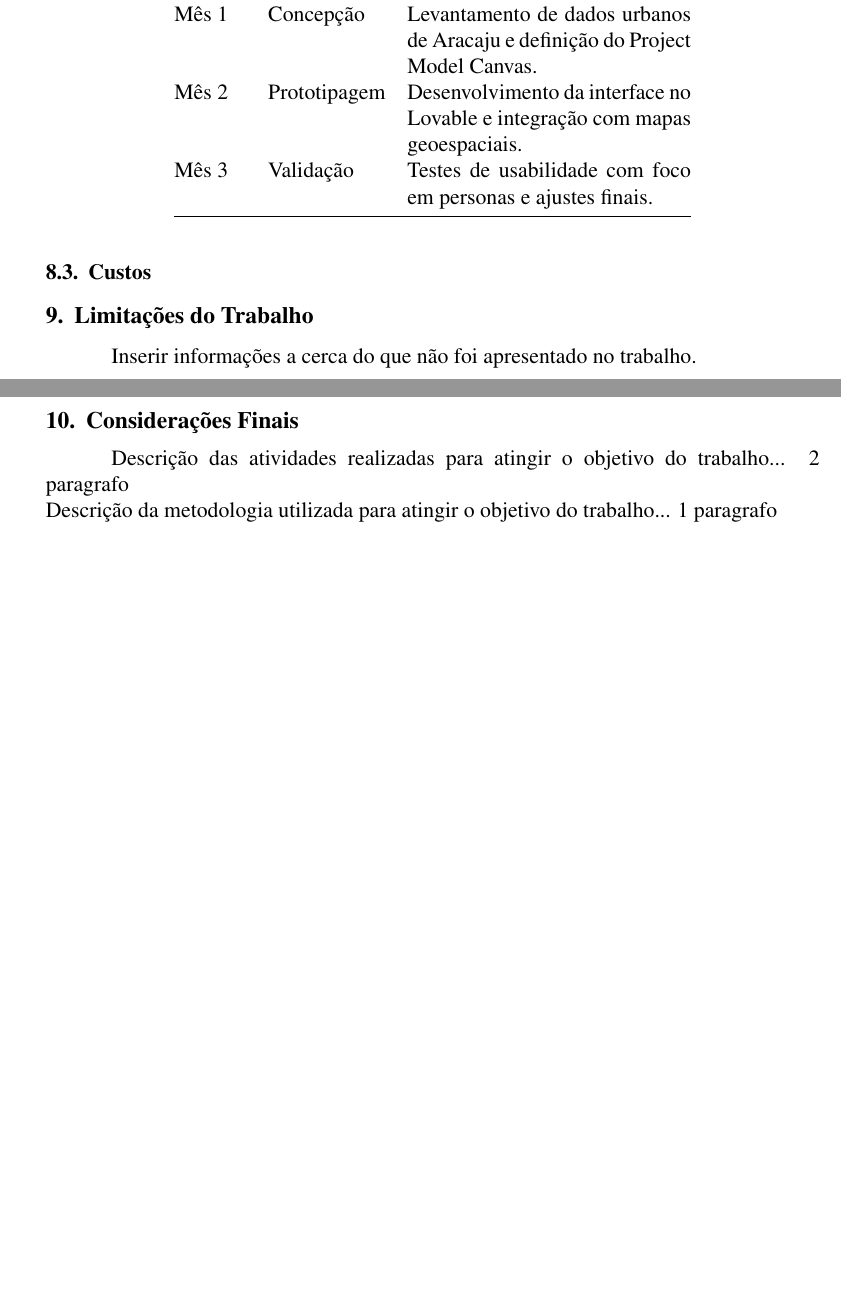
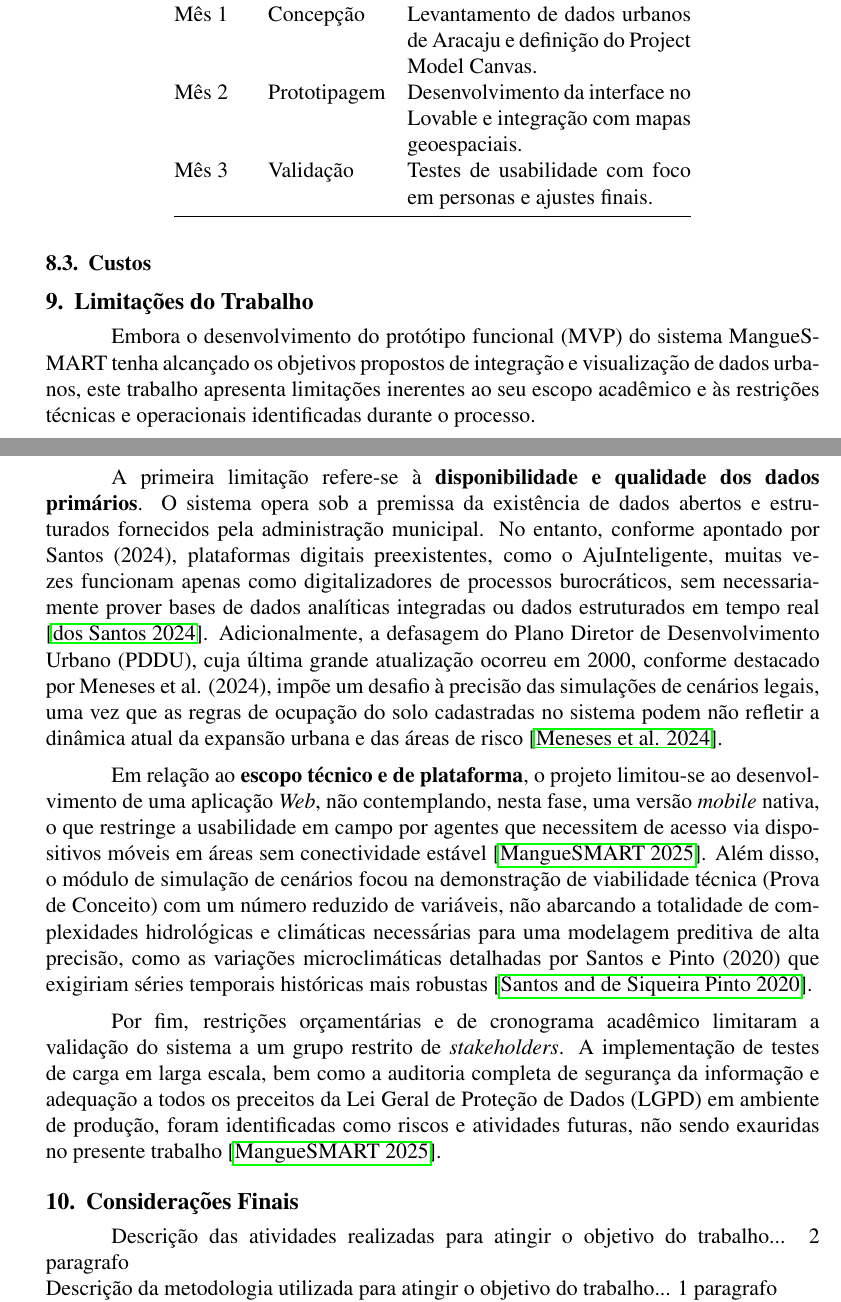
Before and after one commit to motamarcelo/sad_ufs_2025_2, a LaTeX paper (artigo_sad_2026.tex): two parts of pages 6 and 7 of 7 before the commit and two parts of pages 6 and 7 of 8 after it, joined at a grey line, cut so that both start at the same text, the shorter picture padded with empty space. Compiled offline with pdfLaTeX.

Commit message:
Limitacoes do trabalho

```diff
--- a/artigo_sad_2026.tex
+++ b/artigo_sad_2026.tex
@@ -230,8 +230,13 @@ Mês 3 & Validação & Testes de usabilidade com foco em personas e ajustes fina
 
 \section{Limitações do Trabalho} \label{sec:ameacas}
 
-Inserir informações a cerca do que não foi apresentado no trabalho.
+Embora o desenvolvimento do protótipo funcional (MVP) do sistema MangueSMART tenha alcançado os objetivos propostos de integração e visualização de dados urbanos, este trabalho apresenta limitações inerentes ao seu escopo acadêmico e às restrições técnicas e operacionais identificadas durante o processo.
 
+A primeira limitação refere-se à \textbf{disponibilidade e qualidade dos dados primários}. O sistema opera sob a premissa da existência de dados abertos e estruturados fornecidos pela administração municipal. No entanto, conforme apontado por Santos (2024), plataformas digitais preexistentes, como o AjuInteligente, muitas vezes funcionam apenas como digitalizadores de processos burocráticos, sem necessariamente prover bases de dados analíticas integradas ou dados estruturados em tempo real \cite{Santos2024}. Adicionalmente, a defasagem do Plano Diretor de Desenvolvimento Urbano (PDDU), cuja última grande atualização ocorreu em 2000, conforme destacado por Meneses et al. (2024), impõe um desafio à precisão das simulações de cenários legais, uma vez que as regras de ocupação do solo cadastradas no sistema podem não refletir a dinâmica atual da expansão urbana e das áreas de risco \cite{Meneses2024}.
+
+Em relação ao \textbf{escopo técnico e de plataforma}, o projeto limitou-se ao desenvolvimento de uma aplicação \textit{Web}, não contemplando, nesta fase, uma versão \textit{mobile} nativa, o que restringe a usabilidade em campo por agentes que necessitem de acesso via dispositivos móveis em áreas sem conectividade estável \cite{SAD2025}. Além disso, o módulo de simulação de cenários focou na demonstração de viabilidade técnica (Prova de Conceito) com um número reduzido de variáveis, não abarcando a totalidade de complexidades hidrológicas e climáticas necessárias para uma modelagem preditiva de alta precisão, como as variações microclimáticas detalhadas por Santos e Pinto (2020) que exigiriam séries temporais históricas mais robustas \cite{SantosPinto2020}.
+
+Por fim, restrições orçamentárias e de cronograma acadêmico limitaram a validação do sistema a um grupo restrito de \textit{stakeholders}. A implementação de testes de carga em larga escala, bem como a auditoria completa de segurança da informação e adequação a todos os preceitos da Lei Geral de Proteção de Dados (LGPD) em ambiente de produção, foram identificadas como riscos e atividades futuras, não sendo exauridas no presente trabalho \cite{SAD2025}.
 
 
 \section{Considerações Finais} \label{sec:consideracoes}
```
Also changed, not shown: referencias.bib (+7 -0 lines), artigo_sad_2026.pdf, artigo_sad_2026.tex (2 more changed lines), 1 other file.
